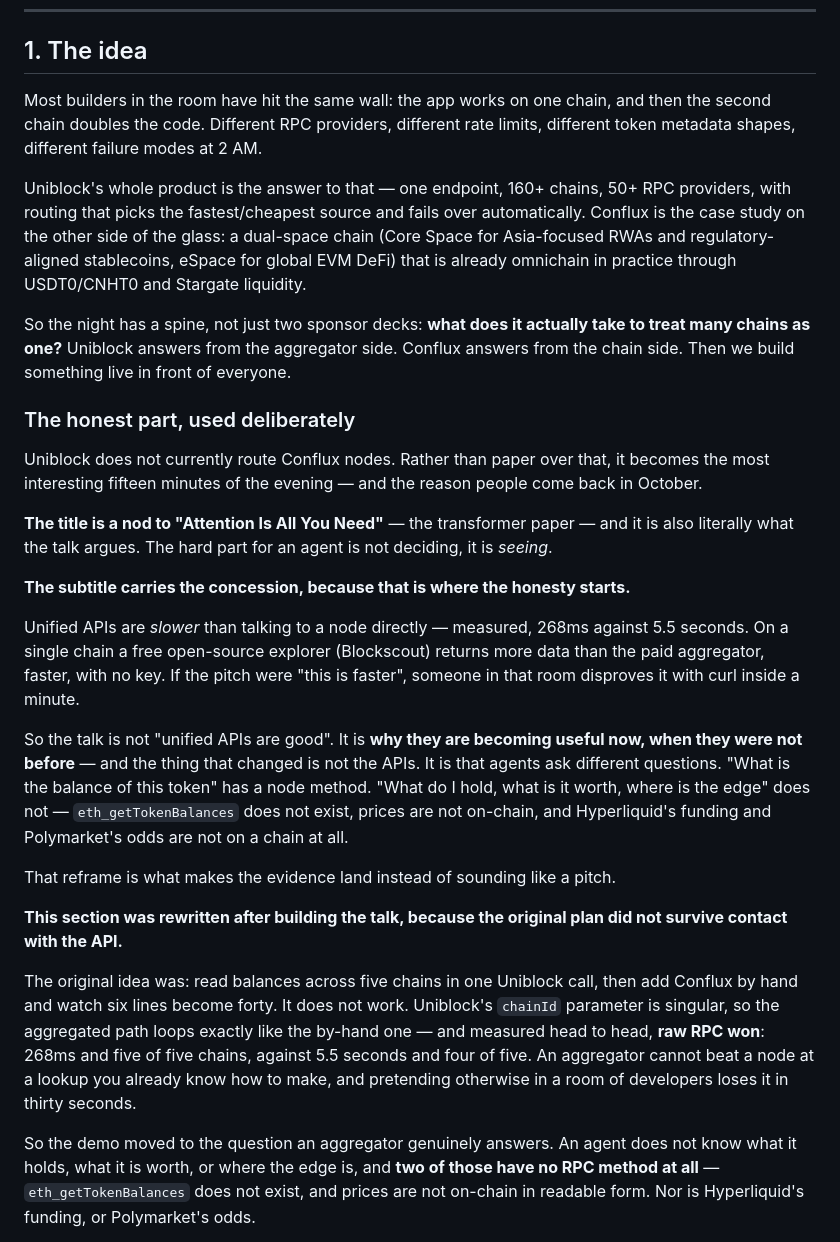
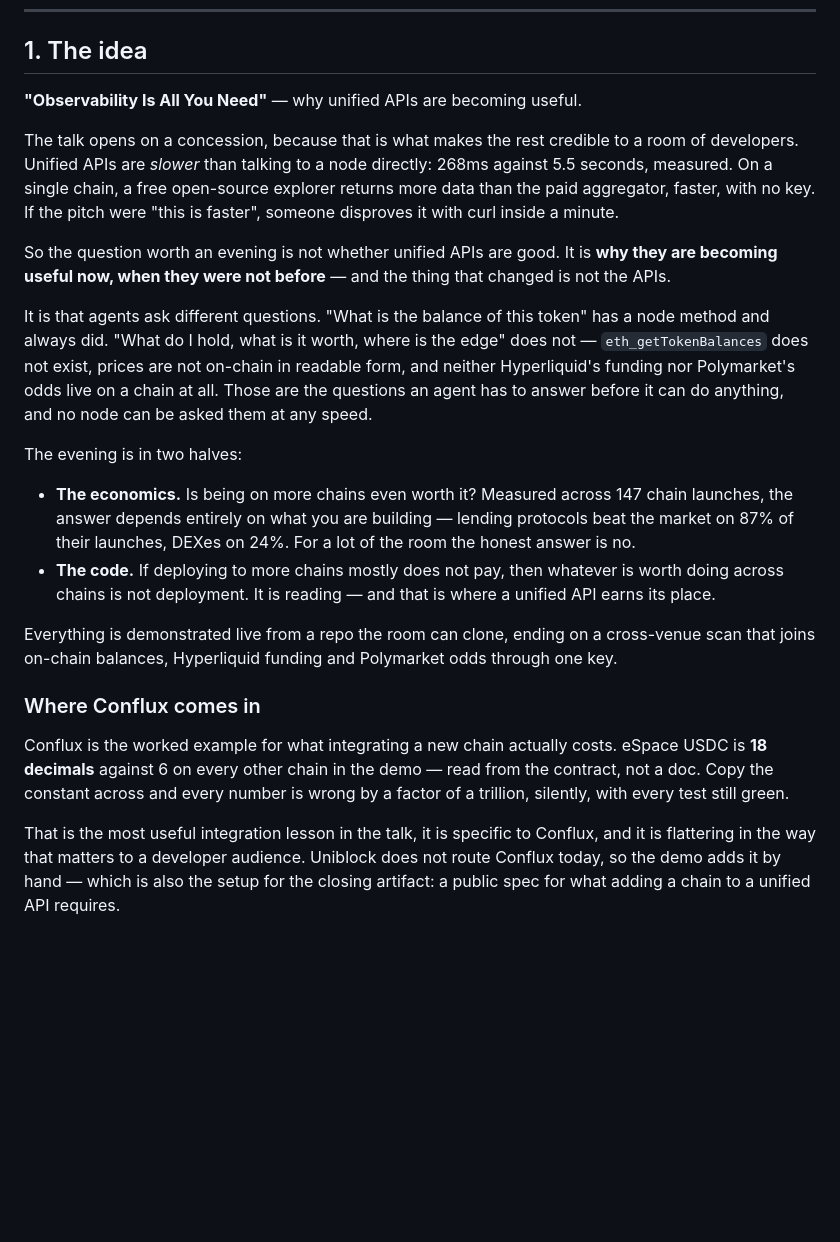
Before and after one commit to intrepidcanadian/blockchain-tuesday, a Markdown page: talk/proposal.md, the part around one of its changes. Rendered like a GitHub page; blank space fills up the shorter version.

```diff
--- a/talk/proposal.md
+++ b/talk/proposal.md
@@ -12,62 +12,49 @@ Host: Tony Lau · Budget: $1,000 CAD
 
 ## 1. The idea
 
-Most builders in the room have hit the same wall: the app works on one chain, and
-then the second chain doubles the code. Different RPC providers, different rate
-limits, different token metadata shapes, different failure modes at 2 AM.
+**"Observability Is All You Need"** — why unified APIs are becoming useful.
 
-Uniblock's whole product is the answer to that — one endpoint, 160+ chains, 50+
-RPC providers, with routing that picks the fastest/cheapest source and fails over
-automatically. Conflux is the case study on the other side of the glass: a dual-space
-chain (Core Space for Asia-focused RWAs and regulatory-aligned stablecoins, eSpace
-for global EVM DeFi) that is already omnichain in practice through USDT0/CNHT0 and
-Stargate liquidity.
+The talk opens on a concession, because that is what makes the rest credible to
+a room of developers. Unified APIs are *slower* than talking to a node directly:
+268ms against 5.5 seconds, measured. On a single chain, a free open-source
+explorer returns more data than the paid aggregator, faster, with no key. If the
+pitch were "this is faster", someone disproves it with curl inside a minute.
 
-So the night has a spine, not just two sponsor decks: **what does it actually take
-to treat many chains as one?** Uniblock answers from the aggregator side. Conflux
-answers from the chain side. Then we build something live in front of everyone.
+So the question worth an evening is not whether unified APIs are good. It is
+**why they are becoming useful now, when they were not before** — and the thing
+that changed is not the APIs.
 
-### The honest part, used deliberately
+It is that agents ask different questions. "What is the balance of this token"
+has a node method and always did. "What do I hold, what is it worth, where is
+the edge" does not — `eth_getTokenBalances` does not exist, prices are not
+on-chain in readable form, and neither Hyperliquid's funding nor Polymarket's
+odds live on a chain at all. Those are the questions an agent has to answer
+before it can do anything, and no node can be asked them at any speed.
 
-Uniblock does not currently route Conflux nodes. Rather than paper over that, it
-becomes the most interesting fifteen minutes of the evening — and the reason people
-come back in October.
+The evening is in two halves:
 
-**The title is a nod to "Attention Is All You Need"** — the transformer paper —
-and it is also literally what the talk argues. The hard part for an agent is not
-deciding, it is *seeing*.
+- **The economics.** Is being on more chains even worth it? Measured across 147
+  chain launches, the answer depends entirely on what you are building — lending
+  protocols beat the market on 87% of their launches, DEXes on 24%. For a lot of
+  the room the honest answer is no.
+- **The code.** If deploying to more chains mostly does not pay, then whatever is
+  worth doing across chains is not deployment. It is reading — and that is where
+  a unified API earns its place.
 
-**The subtitle carries the concession, because that is where the honesty starts.**
+Everything is demonstrated live from a repo the room can clone, ending on a
+cross-venue scan that joins on-chain balances, Hyperliquid funding and Polymarket
+odds through one key.
 
-Unified APIs are *slower* than talking to a node directly — measured, 268ms
-against 5.5 seconds. On a single chain a free open-source explorer (Blockscout)
-returns more data than the paid aggregator, faster, with no key. If the pitch
-were "this is faster", someone in that room disproves it with curl inside a
-minute.
+### Where Conflux comes in
 
-So the talk is not "unified APIs are good". It is **why they are becoming useful
-now, when they were not before** — and the thing that changed is not the APIs.
-It is that agents ask different questions. "What is the balance of this token"
-has a node method. "What do I hold, what is it worth, where is the edge" does
-not — `eth_getTokenBalances` does not exist, prices are not on-chain, and
-Hyperliquid's funding and Polymarket's odds are not on a chain at all.
+Conflux is the worked example for what integrating a new chain actually costs.
+eSpace USDC is **18 decimals** against 6 on every other chain in the demo — read
+from the contract, not a doc. Copy the constant across and every number is wrong
+by a factor of a trillion, silently, with every test still green.
 
-That reframe is what makes the evidence land instead of sounding like a pitch.
+That is the most useful integration lesson in the talk, it is specific to
+Conflux, and it is flattering in the way that matters to a developer audience.
+Uniblock does not route Conflux today, so the demo adds it by hand — which is
+also the setup for the closing artifact: a public spec for what adding a chain
+to a unified API requires.
 
-**This section was rewritten after building the talk, because the original plan
-did not survive contact with the API.**
-
-The original idea was: read balances across five chains in one Uniblock call,
-then add Conflux by hand and watch six lines become forty. It does not work.
-Uniblock's `chainId` parameter is singular, so the aggregated path loops exactly
-like the by-hand one — and measured head to head, **raw RPC won**: 268ms and five
-of five chains, against 5.5 seconds and four of five. An aggregator cannot beat a
-node at a lookup you already know how to make, and pretending otherwise in a room
-of developers loses it in thirty seconds.
-
-So the demo moved to the question an aggregator genuinely answers. An agent does
-not know what it holds, what it is worth, or where the edge is, and **two of those
-have no RPC method at all** — `eth_getTokenBalances` does not exist, and prices
-are not on-chain in readable form. Nor is Hyperliquid's funding, or Polymarket's
-odds.
-
```
Also changed, not shown: other parts of talk/proposal.md (+55 -92 lines).
